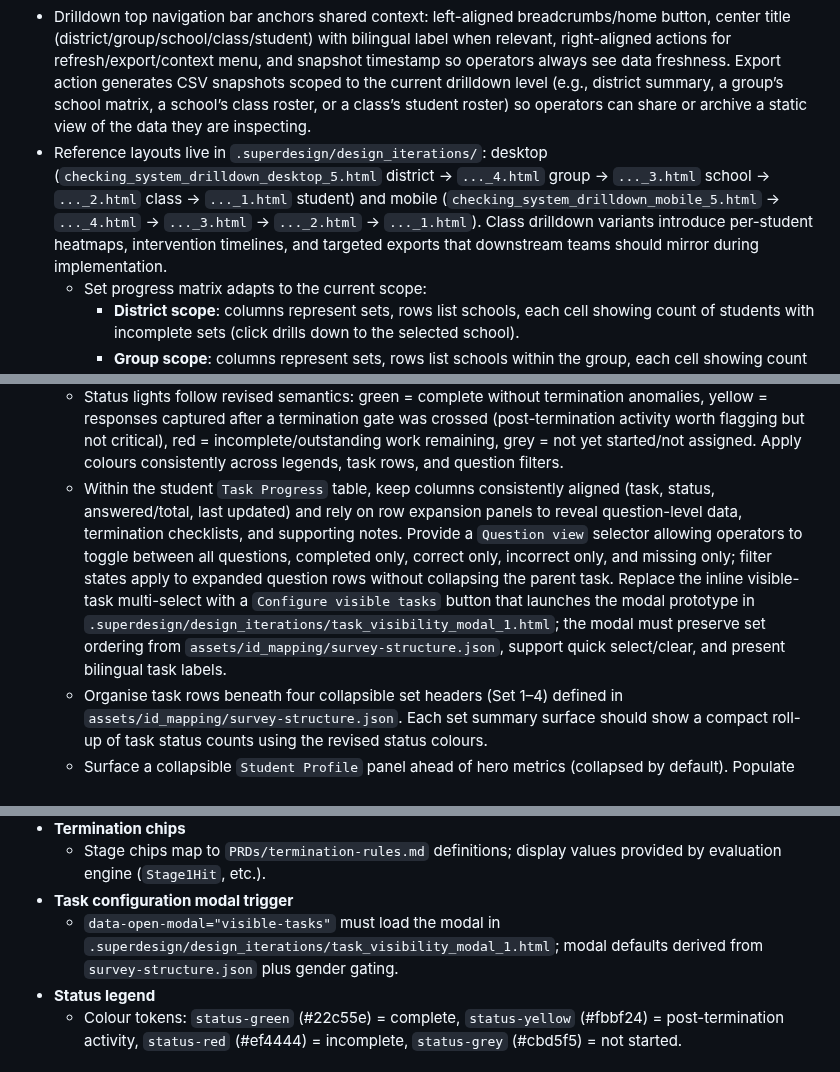
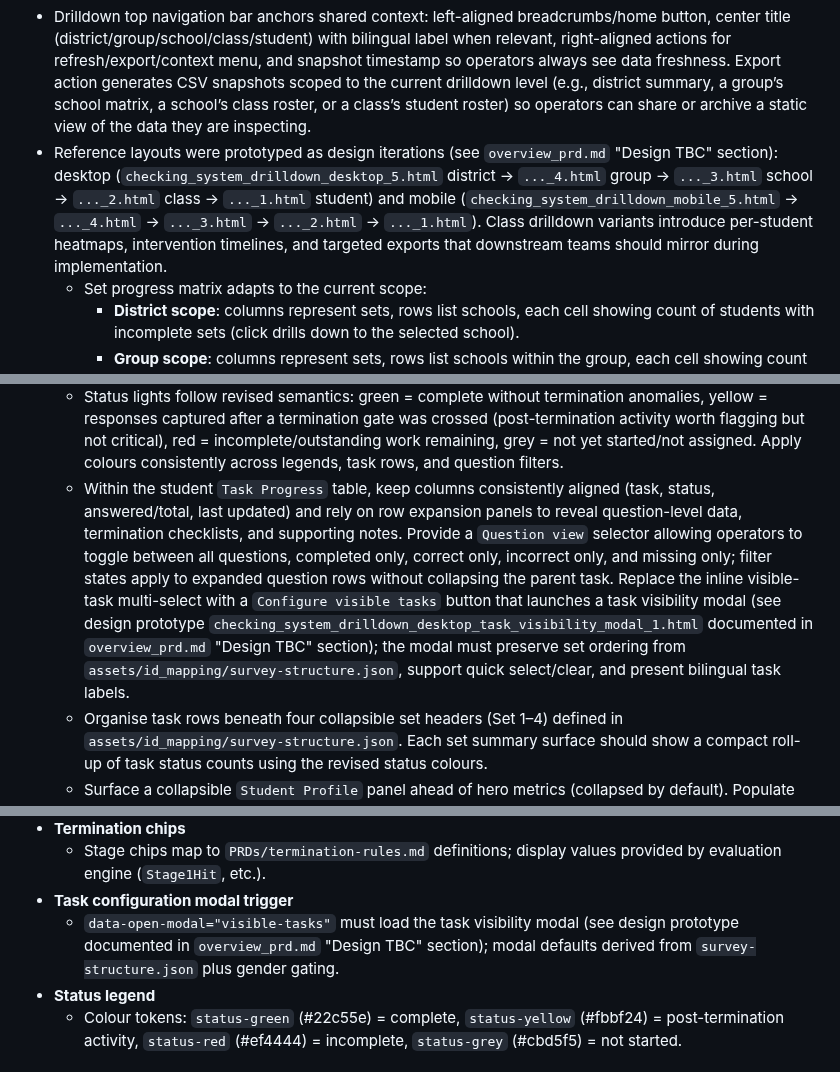
Before and after one commit to herman925/4Set-Server, a Markdown page: PRDs/checking_system_prd.md, 3 parts joined by grey strips. Drawn GitHub-style.

Commit message:
Update PRD references to point to Design TBC documentation
Co-authored-by: herman925 <65190774+herman925@users.noreply.github.com>

```diff
--- a/PRDs/checking_system_prd.md
+++ b/PRDs/checking_system_prd.md
@@ -1452,7 +1452,7 @@ Total:             ~25 MB (well within IndexedDB's 50+ MB limit per origin)
      - Student criterion present → Student drilldown.
    - Drilldown pages include persistent breadcrumbs, bilingual school and class names where applicable, task/alert tables with TOC status lights, and a `Return to Entry Point` button for quick navigation back.
 - Drilldown top navigation bar anchors shared context: left-aligned breadcrumbs/home button, center title (district/group/school/class/student) with bilingual label when relevant, right-aligned actions for refresh/export/context menu, and snapshot timestamp so operators always see data freshness. Export action generates CSV snapshots scoped to the current drilldown level (e.g., district summary, a group’s school matrix, a school’s class roster, or a class’s student roster) so operators can share or archive a static view of the data they are inspecting.
-- Reference layouts live in `.superdesign/design_iterations/`: desktop (`checking_system_drilldown_desktop_5.html` district → `..._4.html` group → `..._3.html` school → `..._2.html` class → `..._1.html` student) and mobile (`checking_system_drilldown_mobile_5.html` → `..._4.html` → `..._3.html` → `..._2.html` → `..._1.html`). Class drilldown variants introduce per-student heatmaps, intervention timelines, and targeted exports that downstream teams should mirror during implementation.
+- Reference layouts were prototyped as design iterations (see `overview_prd.md` "Design TBC" section): desktop (`checking_system_drilldown_desktop_5.html` district → `..._4.html` group → `..._3.html` school → `..._2.html` class → `..._1.html` student) and mobile (`checking_system_drilldown_mobile_5.html` → `..._4.html` → `..._3.html` → `..._2.html` → `..._1.html`). Class drilldown variants introduce per-student heatmaps, intervention timelines, and targeted exports that downstream teams should mirror during implementation.
    - Set progress matrix adapts to the current scope:
      - **District scope**: columns represent sets, rows list schools, each cell showing count of students with incomplete sets (click drills down to the selected school).
      - **Group scope**: columns represent sets, rows list schools within the group, each cell showing count of students with incomplete sets (click drills down to that school).
@@ -1462,7 +1462,7 @@ Total:             ~25 MB (well within IndexedDB's 50+ MB limit per origin)
    - Matrix cells are interactive; clicking drills down to the next hierarchy level (District → Group → School → Student). Breadcrumbs should allow stepping back up the hierarchy.
    - Student-level drilldowns must be the only place termination rule outcomes are enumerated; aggregate views may show counts but not detailed rule breakdowns. Surface termination context within each task row’s expansion panel (no standalone summary section) and render compact stage chips (e.g., `Stage 1 · N`, `Stage 2 · Y`, `Stage 3 · N`) beside the task headers to highlight triggering stages. Rule descriptions and thresholds must mirror `PRDs/termination-rules.md` and the corresponding entries in `assets/tasks/*` so the UI stays synchronized with underlying content.
    - Status lights follow revised semantics: green = complete without termination anomalies, yellow = responses captured after a termination gate was crossed (post-termination activity worth flagging but not critical), red = incomplete/outstanding work remaining, grey = not yet started/not assigned. Apply colours consistently across legends, task rows, and question filters.
-   - Within the student `Task Progress` table, keep columns consistently aligned (task, status, answered/total, last updated) and rely on row expansion panels to reveal question-level data, termination checklists, and supporting notes. Provide a `Question view` selector allowing operators to toggle between all questions, completed only, correct only, incorrect only, and missing only; filter states apply to expanded question rows without collapsing the parent task. Replace the inline visible-task multi-select with a `Configure visible tasks` button that launches the modal prototype in `.superdesign/design_iterations/task_visibility_modal_1.html`; the modal must preserve set ordering from `assets/id_mapping/survey-structure.json`, support quick select/clear, and present bilingual task labels.
+   - Within the student `Task Progress` table, keep columns consistently aligned (task, status, answered/total, last updated) and rely on row expansion panels to reveal question-level data, termination checklists, and supporting notes. Provide a `Question view` selector allowing operators to toggle between all questions, completed only, correct only, incorrect only, and missing only; filter states apply to expanded question rows without collapsing the parent task. Replace the inline visible-task multi-select with a `Configure visible tasks` button that launches a task visibility modal (see design prototype `checking_system_drilldown_desktop_task_visibility_modal_1.html` documented in `overview_prd.md` "Design TBC" section); the modal must preserve set ordering from `assets/id_mapping/survey-structure.json`, support quick select/clear, and present bilingual task labels.
    - Organise task rows beneath four collapsible set headers (Set 1–4) defined in `assets/id_mapping/survey-structure.json`. Each set summary surface should show a compact roll-up of task status counts using the revised status colours.
    - Surface a collapsible `Student Profile` panel ahead of hero metrics (collapsed by default). Populate `student-id`, `child-name`, `Gender`, `school-id`, `district`, `class-id`, and `class-name` from Jotform responses when present; use encrypted lookup tables (`coreid.enc`, `schoolid.enc`, `classid.enc`) to backfill missing values and derive Core ID, Group, school/class labels. Display Chinese labels first with English in parentheses, combine Student ID and Core ID on one card, and ensure group is shown as the numeric value only. Clearly annotate any derived fields so operators understand the source hierarchy.
    - Present the hero metric tiles inside a collapsible `Task Status Overview` section (collapsed by default) covering completion, termination, answered counts, and outstanding focus.
@@ -1486,7 +1486,7 @@ Total:             ~25 MB (well within IndexedDB's 50+ MB limit per origin)
 - **Termination chips**
   - Stage chips map to `PRDs/termination-rules.md` definitions; display values provided by evaluation engine (`Stage1Hit`, etc.).
 - **Task configuration modal trigger**
-  - `data-open-modal="visible-tasks"` must load the modal in `.superdesign/design_iterations/task_visibility_modal_1.html`; modal defaults derived from `survey-structure.json` plus gender gating.
+  - `data-open-modal="visible-tasks"` must load the task visibility modal (see design prototype documented in `overview_prd.md` "Design TBC" section); modal defaults derived from `survey-structure.json` plus gender gating.
 - **Status legend**
   - Colour tokens: `status-green` (#22c55e) = complete, `status-yellow` (#fbbf24) = post-termination activity, `status-red` (#ef4444) = incomplete, `status-grey` (#cbd5f5) = not started.
 
```
Also changed, not shown: other parts of PRDs/checking_system_prd.md (+1 -1 lines), PRDs/assessment_uploader_prd.md (+2 -3 lines), PRDs/overview_prd.md (+2 -2 lines).
